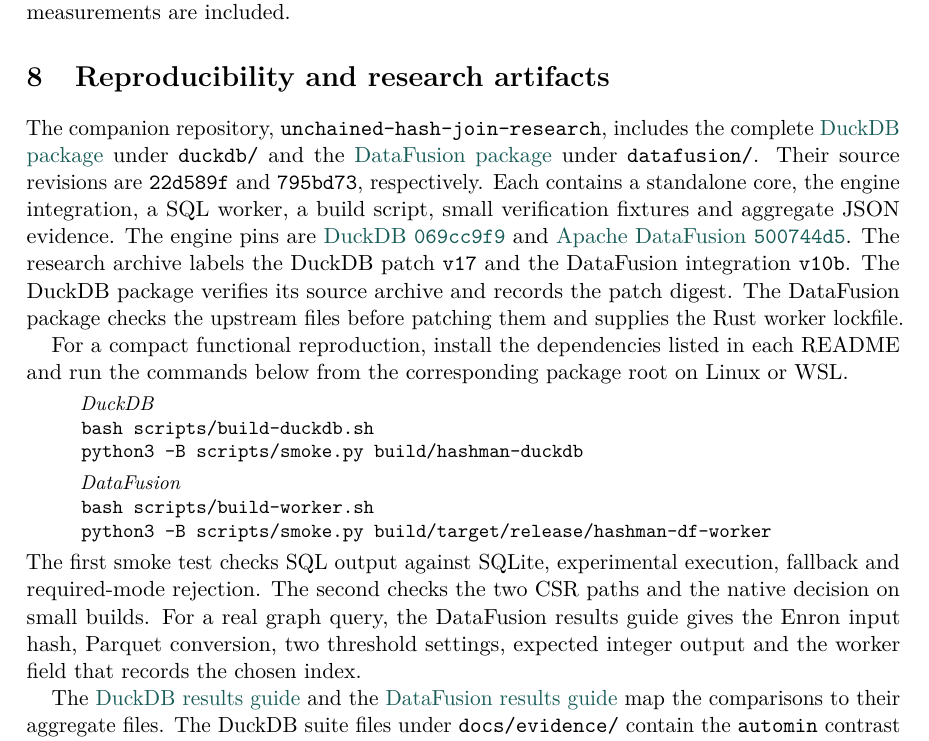
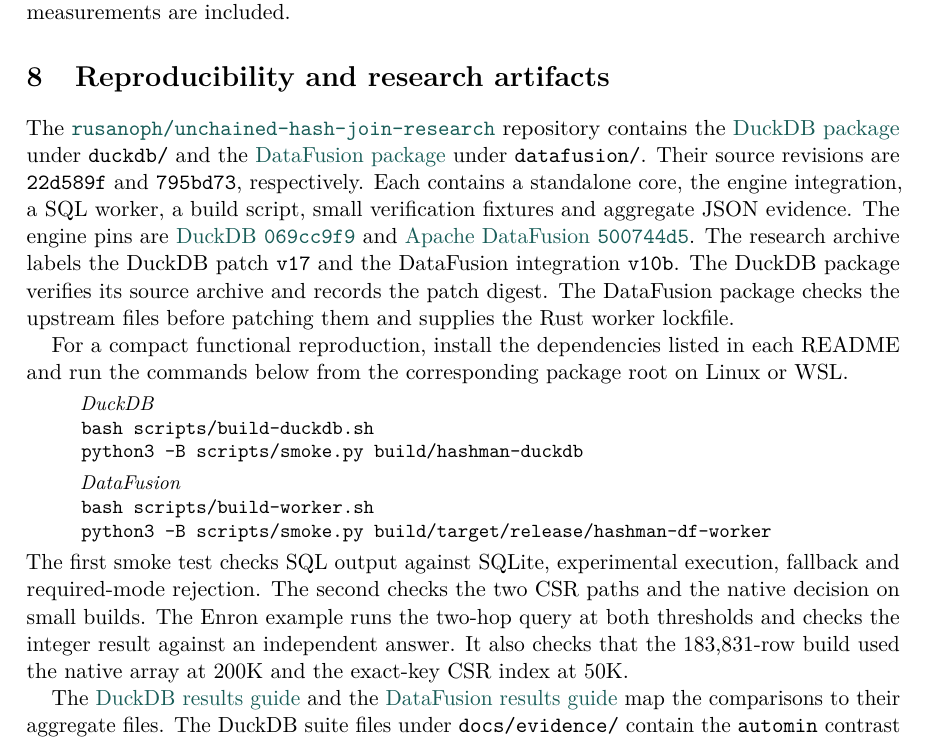
Before and after one commit to rusanoph/unchained-hash-join-research, a LaTeX paper (paper/article.tex): part of page 11 of 12, cut so that both start at the same text. Compiled offline with pdfLaTeX.

Commit message:
Link the paper to the verified revision of the public research artifacts

```diff
--- a/paper/article.tex
+++ b/paper/article.tex
@@ -13,6 +13,8 @@
 \input{glyphtounicode}
 \pdfgentounicode=1
 \pdftrailerid{}
+\newcommand{\artifactrepo}{https://github.com/rusanoph/unchained-hash-join-research}
+\newcommand{\artifactlink}[2]{\href{\artifactrepo/blob/2773c9341ea045d80c18f9b0b581503c7433ea70/#1}{#2}}
 \newcommand{\doi}[1]{\href{https://doi.org/#1}{doi:\nolinkurl{#1}}}
 \newcommand{\widefigure}[1]{\makebox[\linewidth][c]{\includegraphics[width=\dimexpr\linewidth+12mm\relax]{figures/#1.pdf}}}
 \urlstyle{same}
@@ -526,9 +528,9 @@
 alone. Both interpretations change once the other measurements are included.
 
 \section{Reproducibility and research artifacts}\label{sec:artifacts}
-The companion repository, \texttt{unchained-hash-join-research}, includes the complete
-\href{../duckdb/README.md}{DuckDB package} under \texttt{duckdb/} and the
-\href{../datafusion/README.md}{DataFusion package} under \texttt{datafusion/}. Their source
+The \href{\artifactrepo}{\texttt{rusanoph/unchained-hash-join-research}} repository contains the
+\artifactlink{duckdb/README.md}{DuckDB package} under \texttt{duckdb/} and the
+\artifactlink{datafusion/README.md}{DataFusion package} under \texttt{datafusion/}. Their source
 revisions are \texttt{22d589f} and \texttt{795bd73}, respectively. Each contains a standalone
 core, the engine integration, a SQL worker, a build script, small verification fixtures and
 aggregate JSON evidence. The engine pins are
@@ -553,12 +555,12 @@
 \end{minipage}\end{quote}
 The first smoke test checks SQL output against SQLite, experimental execution, fallback and
 required-mode rejection. The second checks the two CSR paths and the native decision on small
-builds. For a real graph query, the DataFusion results guide gives the Enron input hash, Parquet
-conversion, two threshold settings, expected integer output and the worker field that records the
-chosen index.
+builds. The Enron example runs the two-hop query at both thresholds and checks the integer result
+against an independent answer. It also checks that the 183,831-row build used
+the native array at 200K and the exact-key CSR index at 50K.
 
-The \href{../duckdb/docs/results.md}{DuckDB results guide} and the
-\href{../datafusion/docs/results.md}{DataFusion results guide} map the comparisons to their
+The \artifactlink{duckdb/docs/results.md}{DuckDB results guide} and the
+\artifactlink{datafusion/docs/results.md}{DataFusion results guide} map the comparisons to their
 aggregate files. The DuckDB suite files under \texttt{docs/evidence/} contain the \texttt{automin}
 contrast in Figure~\ref{fig:duck}. The exact-range file records the separate ablation. The
 DataFusion suite files supply Table~\ref{tab:auto}. Its two threshold files record the cohort
```
Also changed, not shown: paper/VERIFICATION.md (+6 -5 lines), paper/README.md, paper/article.pdf.
